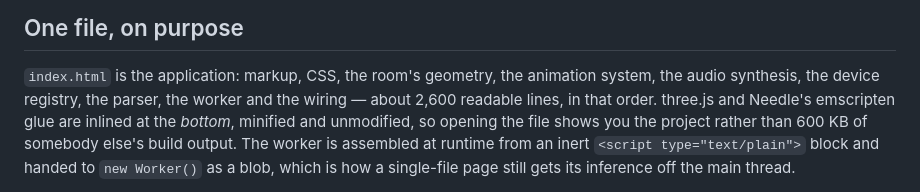
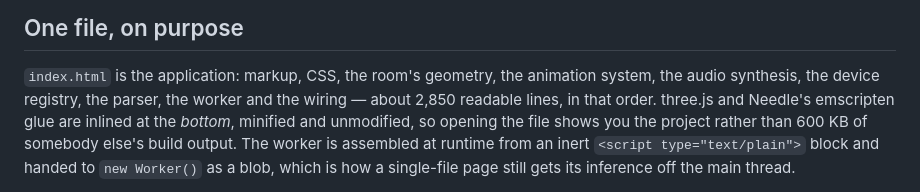
Before and after one commit to whitefoxx/line-room, a Markdown page: README.md, the part around the change. Drawn GitHub-style.

Commit message:
README: correct the line count (2,850, not 2,600)
Co-Authored-By: Claude Opus 5 (1M context) <noreply@anthropic.com>

```diff
--- a/README.md
+++ b/README.md
@@ -156,7 +156,7 @@ download is worth knowing about on mobile data.
 
 `index.html` is the application: markup, CSS, the room's geometry, the animation
 system, the audio synthesis, the device registry, the parser, the worker and the
-wiring — about 2,600 readable lines, in that order. three.js and Needle's
+wiring — about 2,850 readable lines, in that order. three.js and Needle's
 emscripten glue are inlined at the *bottom*, minified and unmodified, so opening
 the file shows you the project rather than 600 KB of somebody else's build
 output. The worker is assembled at runtime from an inert `<script type="text/plain">`
```
